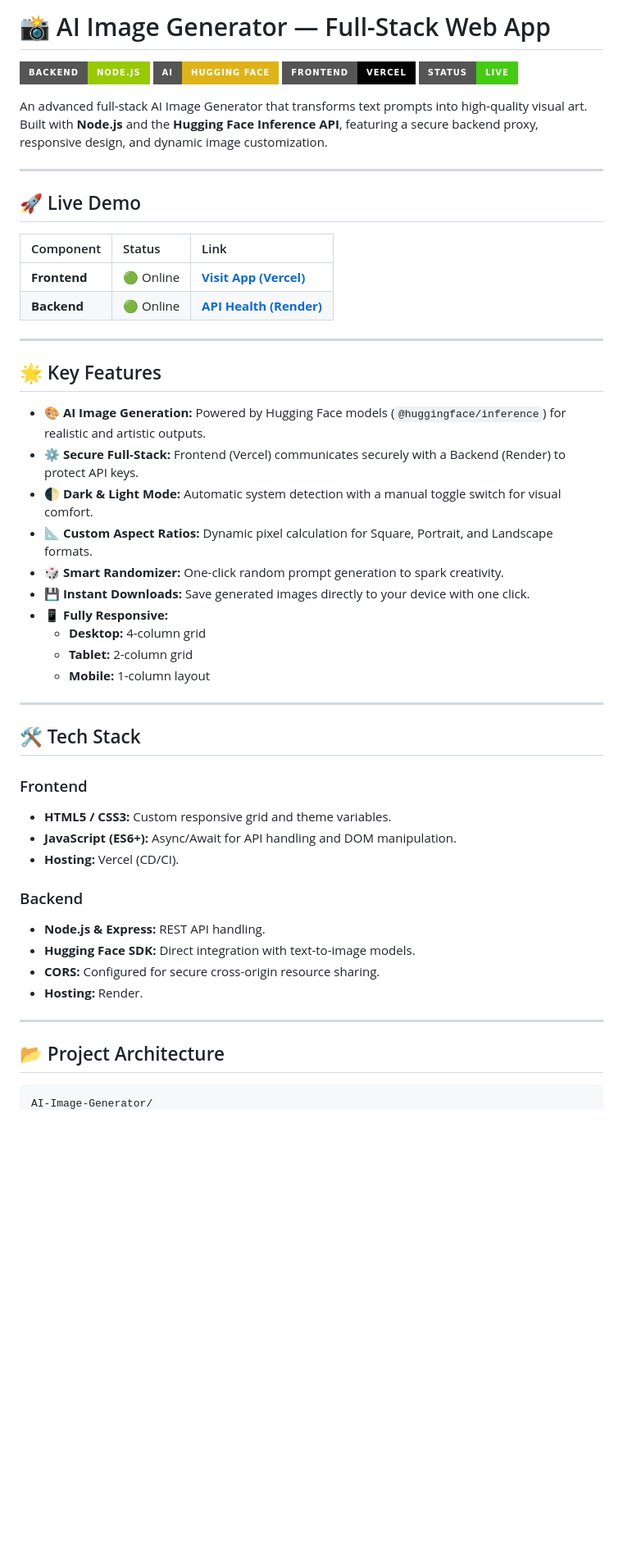
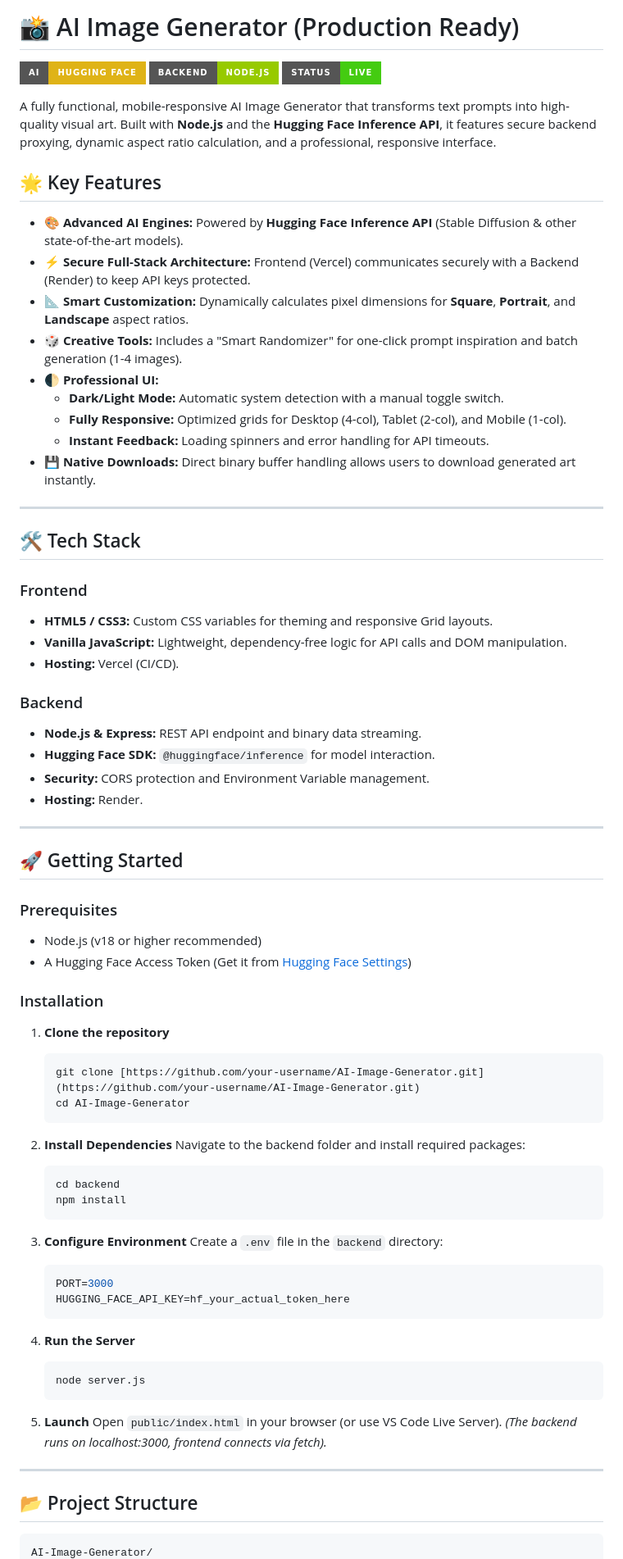
Before and after one commit to prashantmore45/AI-Image-Generator, a Markdown page: README.md, the part around one of its changes. Shown at 82% size. GitHub-like rendering; badges without logos; blank space fills up the shorter version.

Commit message:
Revise README for clarity and accuracy
Updated project description and key features in README.

````diff
--- a/README.md
+++ b/README.md
@@ -1,54 +1,80 @@
-# 📸 AI Image Generator — Full-Stack Web App
+# 📸 AI Image Generator (Production Ready)
 
+![HuggingFace Badge](https://img.shields.io/badge/AI-Hugging%20Face-yellow?style=for-the-badge&logo=huggingface)
 ![NodeJS Badge](https://img.shields.io/badge/Backend-Node.js-green?style=for-the-badge&logo=nodedotjs)
-![HuggingFace Badge](https://img.shields.io/badge/AI-Hugging%20Face-yellow?style=for-the-badge&logo=huggingface)
-![Vercel Badge](https://img.shields.io/badge/Frontend-Vercel-black?style=for-the-badge&logo=vercel)
 ![Status Badge](https://img.shields.io/badge/Status-Live-success?style=for-the-badge)
 
-An advanced full-stack AI Image Generator that transforms text prompts into high-quality visual art. Built with **Node.js** and the **Hugging Face Inference API**, featuring a secure backend proxy, responsive design, and dynamic image customization.
-
----
-
-## 🚀 Live Demo
-
-| Component | Status | Link |
-| :--- | :--- | :--- |
-| **Frontend** | 🟢 Online | [**Visit App (Vercel)**](https://ai-image-generator-tan-five.vercel.app/) |
-| **Backend** | 🟢 Online | [**API Health (Render)**](https://ai-image-generator-8hof.onrender.com) |
-
----
+A fully functional, mobile-responsive AI Image Generator that transforms text prompts into high-quality visual art. Built with **Node.js** and the **Hugging Face Inference API**, it features secure backend proxying, dynamic aspect ratio calculation, and a professional, responsive interface.
 
 ## 🌟 Key Features
 
-* **🎨 AI Image Generation:** Powered by Hugging Face models (`@huggingface/inference`) for realistic and artistic outputs.
-* **⚙️ Secure Full-Stack:** Frontend (Vercel) communicates securely with a Backend (Render) to protect API keys.
-* **🌓 Dark & Light Mode:** Automatic system detection with a manual toggle switch for visual comfort.
-* **📐 Custom Aspect Ratios:** Dynamic pixel calculation for Square, Portrait, and Landscape formats.
-* **🎲 Smart Randomizer:** One-click random prompt generation to spark creativity.
-* **💾 Instant Downloads:** Save generated images directly to your device with one click.
-* **📱 Fully Responsive:**
-    * **Desktop:** 4-column grid
-    * **Tablet:** 2-column grid
-    * **Mobile:** 1-column layout
+* **🎨 Advanced AI Engines:** Powered by **Hugging Face Inference API** (Stable Diffusion & other state-of-the-art models).
+* **⚡ Secure Full-Stack Architecture:** Frontend (Vercel) communicates securely with a Backend (Render) to keep API keys protected.
+* **📐 Smart Customization:** Dynamically calculates pixel dimensions for **Square**, **Portrait**, and **Landscape** aspect ratios.
+* **🎲 Creative Tools:** Includes a "Smart Randomizer" for one-click prompt inspiration and batch generation (1-4 images).
+* **🌓 Professional UI:**
+    * **Dark/Light Mode:** Automatic system detection with a manual toggle switch.
+    * **Fully Responsive:** Optimized grids for Desktop (4-col), Tablet (2-col), and Mobile (1-col).
+    * **Instant Feedback:** Loading spinners and error handling for API timeouts.
+* **💾 Native Downloads:** Direct binary buffer handling allows users to download generated art instantly.
 
 ---
 
 ## 🛠️ Tech Stack
 
 ### Frontend
-* **HTML5 / CSS3:** Custom responsive grid and theme variables.
-* **JavaScript (ES6+):** Async/Await for API handling and DOM manipulation.
-* **Hosting:** Vercel (CD/CI).
+* **HTML5 / CSS3:** Custom CSS variables for theming and responsive Grid layouts.
+* **Vanilla JavaScript:** Lightweight, dependency-free logic for API calls and DOM manipulation.
+* **Hosting:** Vercel (CI/CD).
 
 ### Backend
-* **Node.js & Express:** REST API handling.
-* **Hugging Face SDK:** Direct integration with text-to-image models.
-* **CORS:** Configured for secure cross-origin resource sharing.
+* **Node.js & Express:** REST API endpoint and binary data streaming.
+* **Hugging Face SDK:** `@huggingface/inference` for model interaction.
+* **Security:** CORS protection and Environment Variable management.
 * **Hosting:** Render.
 
 ---
 
-## 📂 Project Architecture
+## 🚀 Getting Started
+
+### Prerequisites
+* Node.js (v18 or higher recommended)
+* A Hugging Face Access Token (Get it from [Hugging Face Settings](https://huggingface.co/settings/tokens))
+
+### Installation
+
+1.  **Clone the repository**
+    ```bash
+    git clone [https://github.com/your-username/AI-Image-Generator.git](https://github.com/your-username/AI-Image-Generator.git)
+    cd AI-Image-Generator
+    ```
+
+2.  **Install Dependencies**
+    Navigate to the backend folder and install required packages:
+    ```bash
+    cd backend
+    npm install
+    ```
+
+3.  **Configure Environment**
+    Create a `.env` file in the `backend` directory:
+    ```env
+    PORT=3000
+    HUGGING_FACE_API_KEY=hf_your_actual_token_here
+    ```
+
+4.  **Run the Server**
+    ```bash
+    node server.js
+    ```
+
+5.  **Launch**
+    Open `public/index.html` in your browser (or use VS Code Live Server).
+    *(The backend runs on localhost:3000, frontend connects via fetch).*
+
+---
+
+## 📂 Project Structure
 
 ```text
 AI-Image-Generator/
````
Also changed, not shown: other parts of README.md (+10 -76 lines).
